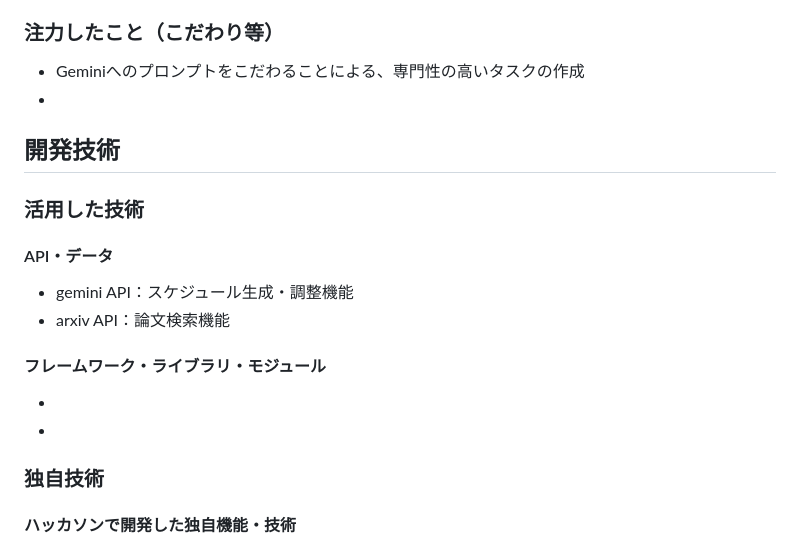
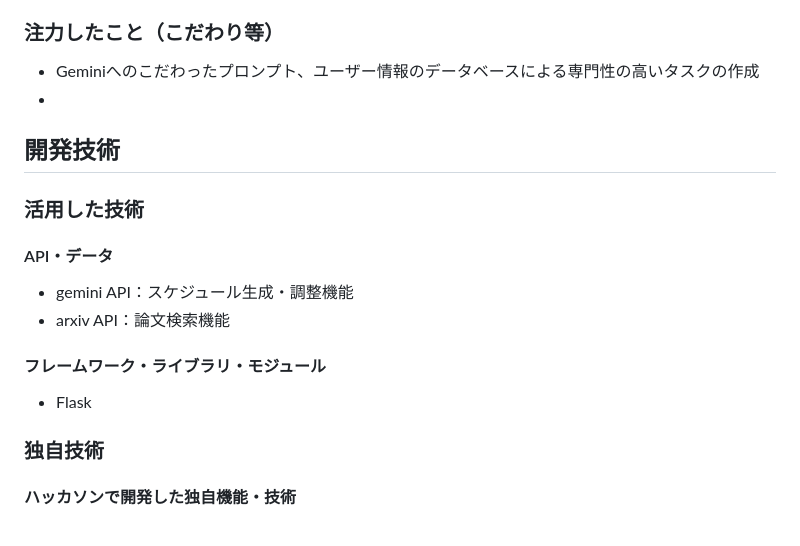
Before and after one commit to jphacks/sd_2510, a Markdown page: README.md, the part around the change. Drawn GitHub-style.

Commit message:
Update README with improved Gemini prompts and Flask
Refine prompt for Gemini and add Flask to technologies.

```diff
--- a/README.md
+++ b/README.md
@@ -34,7 +34,7 @@
 ・論文の保存機能とその論文をスケジュール生成の際に考慮
 
 ### 注力したこと（こだわり等）
-* Geminiへのプロンプトをこだわることによる、専門性の高いタスクの作成
+* Geminiへのこだわったプロンプト、ユーザー情報のデータベースによる専門性の高いタスクの作成
 *
 
 ## 開発技術
@@ -44,8 +44,7 @@
 * arxiv API：論文検索機能
 
 #### フレームワーク・ライブラリ・モジュール
-*
-*
+* Flask
 
 
 ### 独自技術
```
